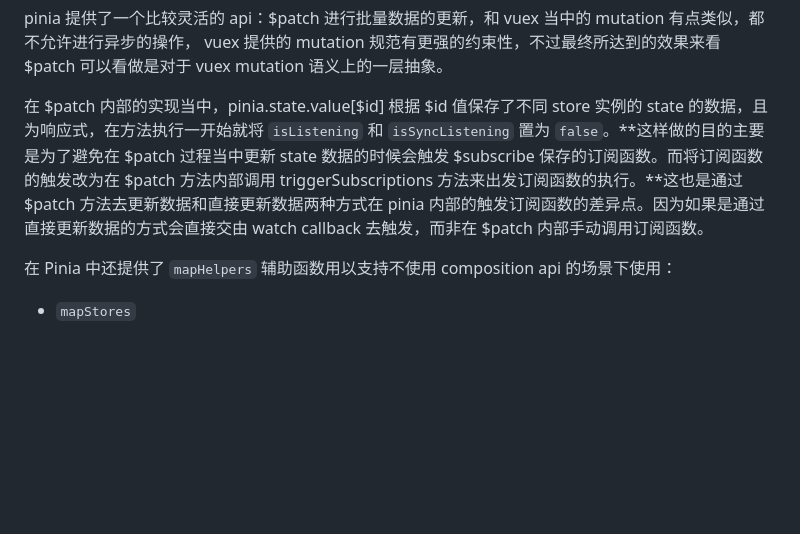
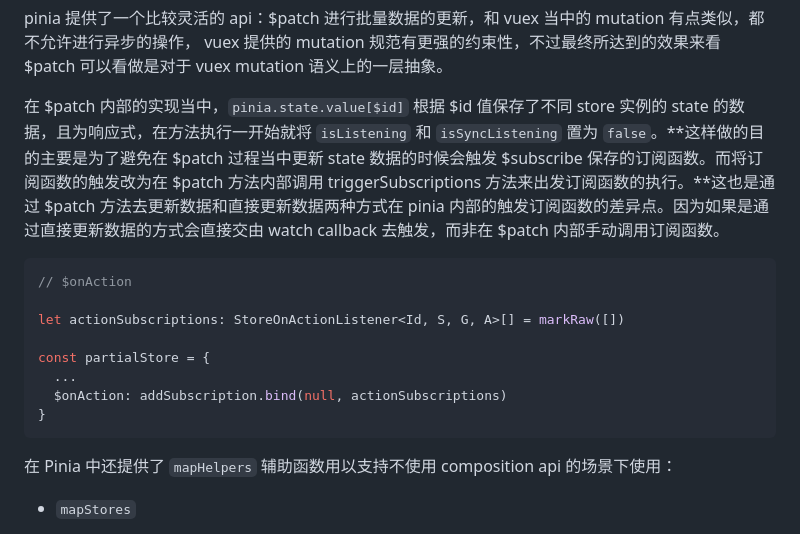
Before and after one commit to CommanderXL/study, a Markdown page: Vue3/pinia.md, the part around the change. GitHub-like rendering; blank space fills up the shorter version.

````diff
--- a/Vue3/pinia.md
+++ b/Vue3/pinia.md
@@ -277,7 +277,19 @@ function $patch(partialStateOrMutator) {
 
 pinia 提供了一个比较灵活的 api：$patch 进行批量数据的更新，和 vuex 当中的 mutation 有点类似，都不允许进行异步的操作， vuex 提供的 mutation 规范有更强的约束性，不过最终所达到的效果来看 $patch 可以看做是对于 vuex mutation 语义上的一层抽象。
 
-在 $patch 内部的实现当中，pinia.state.value[$id] 根据 $id 值保存了不同 store 实例的 state 的数据，且为响应式，在方法执行一开始就将 `isListening` 和 `isSyncListening` 置为 `false`。**这样做的目的主要是为了避免在 $patch 过程当中更新 state 数据的时候会触发 $subscribe 保存的订阅函数。而将订阅函数的触发改为在 $patch 方法内部调用 triggerSubscriptions 方法来出发订阅函数的执行。**这也是通过 $patch 方法去更新数据和直接更新数据两种方式在 pinia 内部的触发订阅函数的差异点。因为如果是通过直接更新数据的方式会直接交由 watch callback 去触发，而非在 $patch 内部手动调用订阅函数。
+在 \$patch 内部的实现当中，`pinia.state.value[$id]` 根据 $id 值保存了不同 store 实例的 state 的数据，且为响应式，在方法执行一开始就将 `isListening` 和 `isSyncListening` 置为 `false`。**这样做的目的主要是为了避免在 $patch 过程当中更新 state 数据的时候会触发 $subscribe 保存的订阅函数。而将订阅函数的触发改为在 $patch 方法内部调用 triggerSubscriptions 方法来出发订阅函数的执行。**这也是通过 $patch 方法去更新数据和直接更新数据两种方式在 pinia 内部的触发订阅函数的差异点。因为如果是通过直接更新数据的方式会直接交由 watch callback 去触发，而非在 $patch 内部手动调用订阅函数。
+
+
+```javascript
+// $onAction
+
+let actionSubscriptions: StoreOnActionListener<Id, S, G, A>[] = markRaw([])
+
+const partialStore = {
+  ...
+  $onAction: addSubscription.bind(null, actionSubscriptions)
+}
+```
 
 
 在 Pinia 中还提供了 `mapHelpers` 辅助函数用以支持不使用 composition api 的场景下使用：
````
